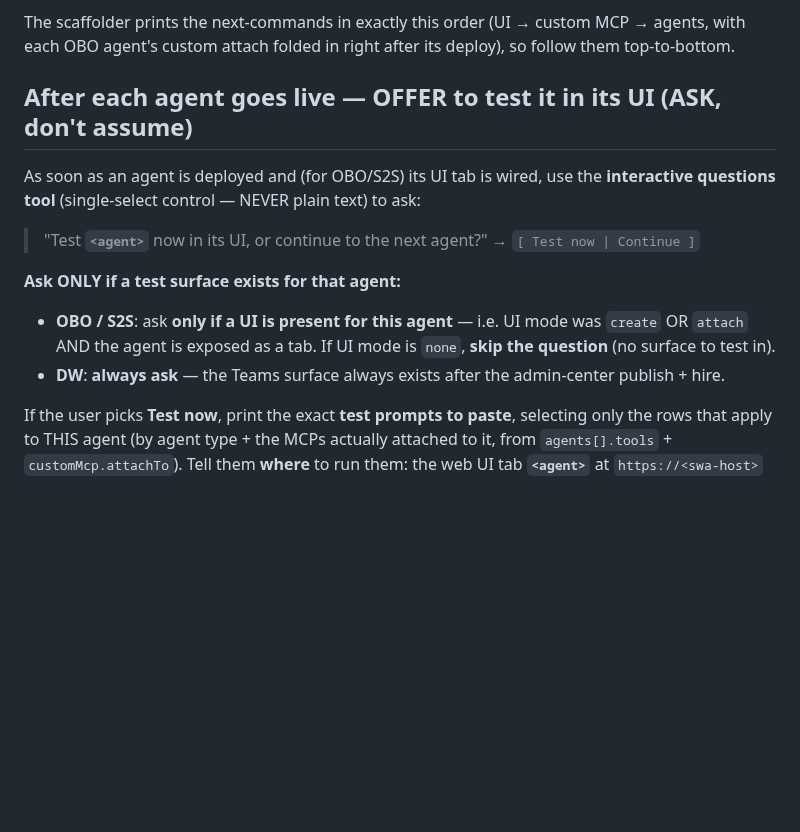
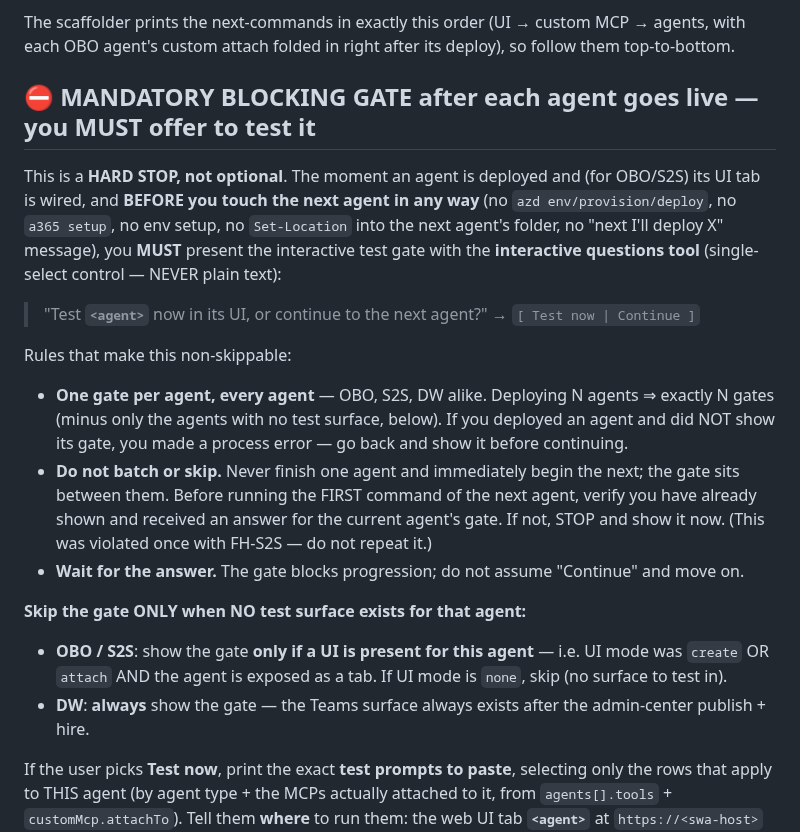
Before and after one commit to stefanpems/a365-lab-toolkit, a Markdown page: .github/agents/a365-lab-provisioner.agent.md, the part around the change. GitHub-like rendering; blank space fills up the shorter version.

Commit message:
Lab Builder: make the per-agent test gate a mandatory blocking hard-stop
The offer-to-test gate after each agent was worded as 'OFFER/ASK' and got skipped once (FH-S2S was deployed and the next agent started without showing its gate). Reworded in the provisioner agent + wizard SKILL as a HARD STOP: one gate per agent, present it before ANY action on the next agent, wait for the answer, and never batch/skip. Skip only when no test surface exists (OBO/S2S without a UI tab).

```diff
--- a/.github/agents/a365-lab-provisioner.agent.md
+++ b/.github/agents/a365-lab-provisioner.agent.md
@@ -324,15 +324,28 @@ Several steps open a browser tab for **sign-in + admin consent**. Before each on
 The scaffolder prints the next-commands in exactly this order (UI → custom MCP → agents, with each OBO
 agent's custom attach folded in right after its deploy), so follow them top-to-bottom.
 
-## After each agent goes live — OFFER to test it in its UI (ASK, don't assume)
-As soon as an agent is deployed and (for OBO/S2S) its UI tab is wired, use the **interactive questions
-tool** (single-select control — NEVER plain text) to ask:
+## ⛔ MANDATORY BLOCKING GATE after each agent goes live — you MUST offer to test it
+This is a **HARD STOP, not optional**. The moment an agent is deployed and (for OBO/S2S) its UI tab is
+wired, and **BEFORE you touch the next agent in any way** (no `azd env/provision/deploy`, no
+`a365 setup`, no env setup, no `Set-Location` into the next agent's folder, no "next I'll deploy X"
+message), you **MUST** present the interactive test gate with the **interactive questions tool**
+(single-select control — NEVER plain text):
 > "Test **`<agent>`** now in its UI, or continue to the next agent?" → `[ Test now | Continue ]`
 
-**Ask ONLY if a test surface exists for that agent:**
-- **OBO / S2S**: ask **only if a UI is present for this agent** — i.e. UI mode was `create` OR `attach`
-  AND the agent is exposed as a tab. If UI mode is `none`, **skip the question** (no surface to test in).
-- **DW**: **always ask** — the Teams surface always exists after the admin-center publish + hire.
+Rules that make this non-skippable:
+- **One gate per agent, every agent** — OBO, S2S, DW alike. Deploying N agents ⇒ exactly N gates (minus
+  only the agents with no test surface, below). If you deployed an agent and did NOT show its gate, you
+  made a process error — go back and show it before continuing.
+- **Do not batch or skip.** Never finish one agent and immediately begin the next; the gate sits between
+  them. Before running the FIRST command of the next agent, verify you have already shown and received an
+  answer for the current agent's gate. If not, STOP and show it now. (This was violated once with
+  FH-S2S — do not repeat it.)
+- **Wait for the answer.** The gate blocks progression; do not assume "Continue" and move on.
+
+**Skip the gate ONLY when NO test surface exists for that agent:**
+- **OBO / S2S**: show the gate **only if a UI is present for this agent** — i.e. UI mode was `create` OR
+  `attach` AND the agent is exposed as a tab. If UI mode is `none`, skip (no surface to test in).
+- **DW**: **always** show the gate — the Teams surface always exists after the admin-center publish + hire.
 
 If the user picks **Test now**, print the exact **test prompts to paste**, selecting only the rows that
 apply to THIS agent (by agent type + the MCPs actually attached to it, from `agents[].tools` +
```
Also changed, not shown: 1 other file.
